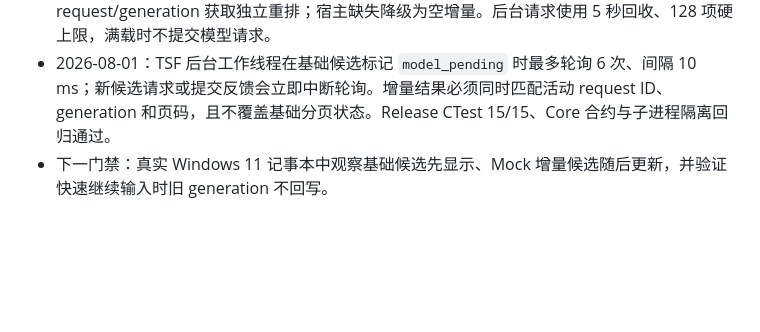
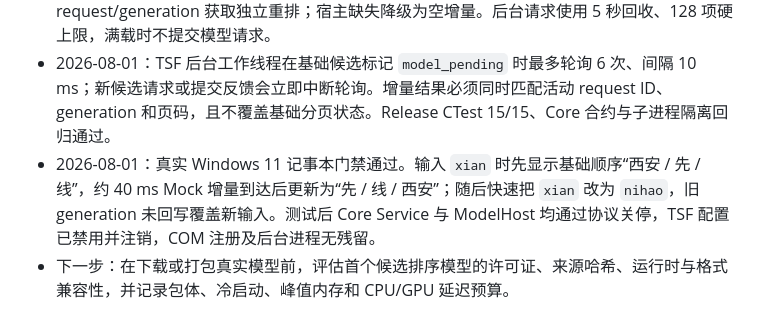
Before and after one commit to 3311930677/Intelligent-Input-Method-v2, a Markdown page: docs/architecture/p3-kickoff.md, the part around the change. Rendered like a GitHub page; blank space fills up the shorter version.

Commit message:
docs: validate TSF model candidate updates

```diff
--- a/docs/architecture/p3-kickoff.md
+++ b/docs/architecture/p3-kickoff.md
@@ -42,4 +42,5 @@
 - 2026-08-01：新增独立 `owo_model_host.exe` 与 `owo_model_shell.exe`，通过专用 v1 命名管道运行 Mock 排序。真实子进程验证中文 UTF-8 候选、确定性排序、协议关停、100 ms 超时和宿主缺失错误；完整 Release 构建及 CTest 15/15 通过。
 - 2026-08-01：内部 Core 协议升级为 v3，增加 `candidate_update_request/response` 和 `model_pending`。`--model-host` 模式下基础候选实测 14 ms 返回，25 ms Mock 完成后按同一 request/generation 获取独立重排；宿主缺失降级为空增量。后台请求使用 5 秒回收、128 项硬上限，满载时不提交模型请求。
 - 2026-08-01：TSF 后台工作线程在基础候选标记 `model_pending` 时最多轮询 6 次、间隔 10 ms；新候选请求或提交反馈会立即中断轮询。增量结果必须同时匹配活动 request ID、generation 和页码，且不覆盖基础分页状态。Release CTest 15/15、Core 合约与子进程隔离回归通过。
-- 下一门禁：真实 Windows 11 记事本中观察基础候选先显示、Mock 增量候选随后更新，并验证快速继续输入时旧 generation 不回写。
+- 2026-08-01：真实 Windows 11 记事本门禁通过。输入 `xian` 时先显示基础顺序“西安 / 先 / 线”，约 40 ms Mock 增量到达后更新为“先 / 线 / 西安”；随后快速把 `xian` 改为 `nihao`，旧 generation 未回写覆盖新输入。测试后 Core Service 与 ModelHost 均通过协议关停，TSF 配置已禁用并注销，COM 注册及后台进程无残留。
+- 下一步：在下载或打包真实模型前，评估首个候选排序模型的许可证、来源哈希、运行时与格式兼容性，并记录包体、冷启动、峰值内存和 CPU/GPU 延迟预算。
```
